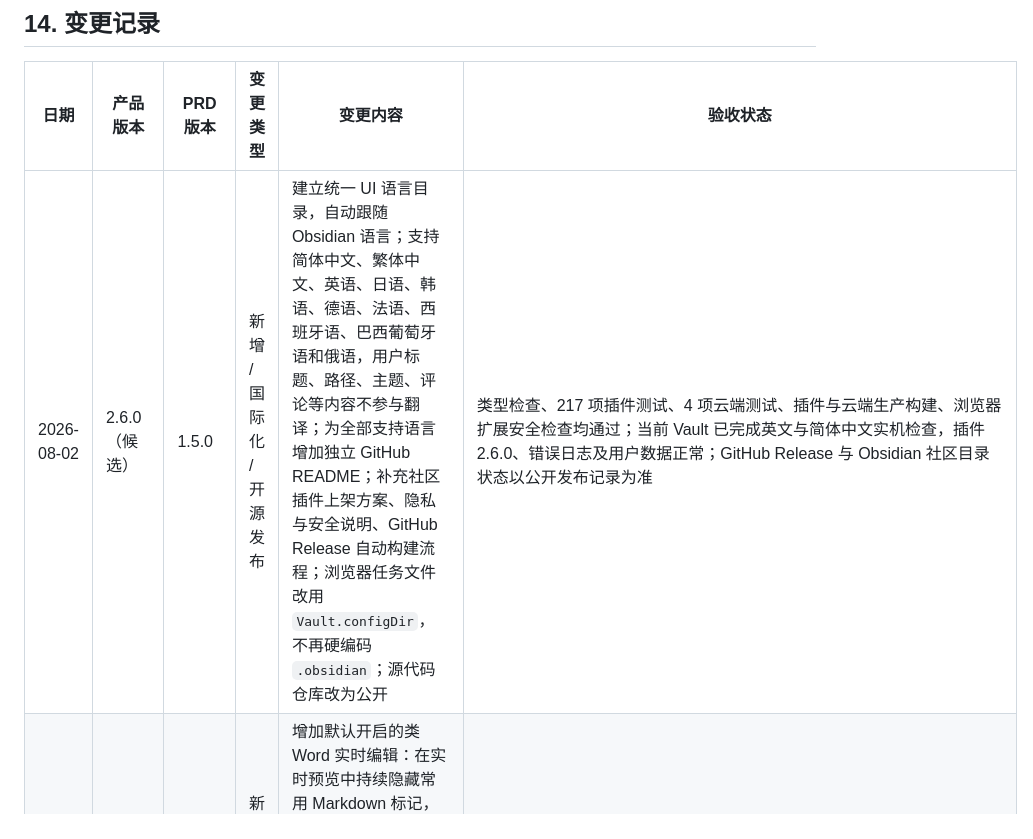
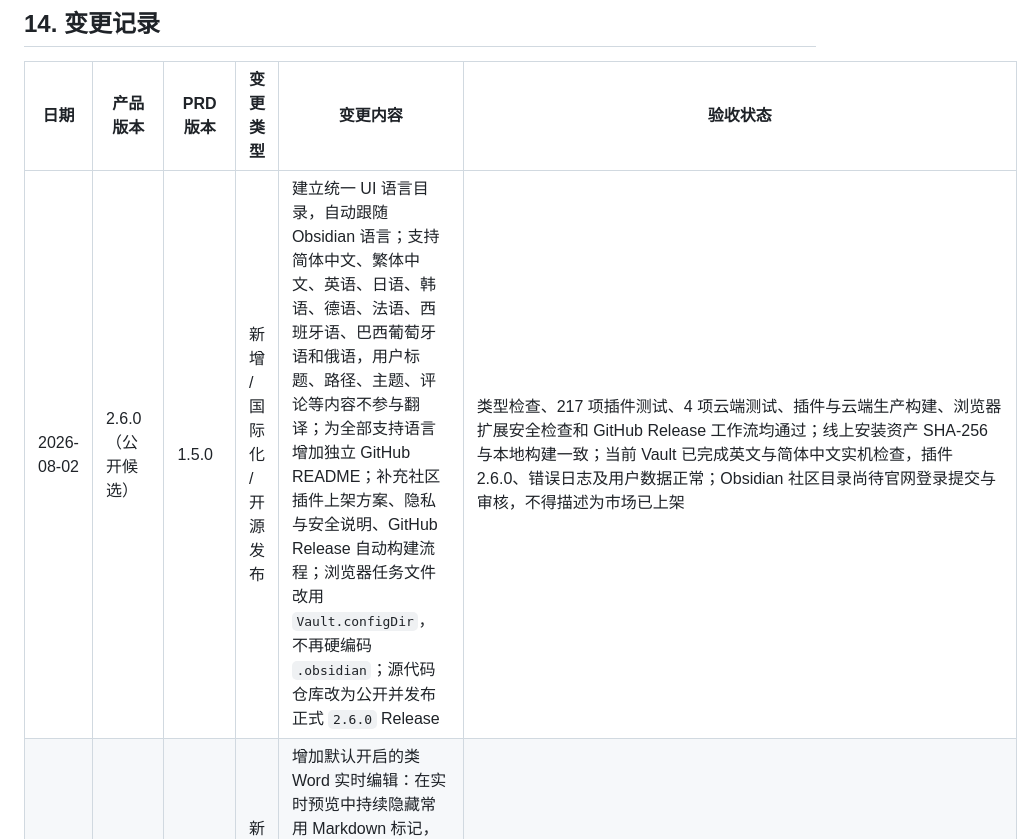
Before and after one commit to lufie/KnowGrove, a Markdown page: PRD.md, the part around the change. GitHub-like rendering.

Commit message:
docs: record public 2.6.0 release

```diff
--- a/PRD.md
+++ b/PRD.md
@@ -914,7 +914,7 @@ Runtime 1.0.x 托管：
 
 | 日期 | 产品版本 | PRD 版本 | 变更类型 | 变更内容 | 验收状态 |
 | --- | --- | --- | --- | --- | --- |
-| 2026-08-02 | 2.6.0（候选） | 1.5.0 | 新增 / 国际化 / 开源发布 | 建立统一 UI 语言目录，自动跟随 Obsidian 语言；支持简体中文、繁体中文、英语、日语、韩语、德语、法语、西班牙语、巴西葡萄牙语和俄语，用户标题、路径、主题、评论等内容不参与翻译；为全部支持语言增加独立 GitHub README；补充社区插件上架方案、隐私与安全说明、GitHub Release 自动构建流程；浏览器任务文件改用 `Vault.configDir`，不再硬编码 `.obsidian`；源代码仓库改为公开 | 类型检查、217 项插件测试、4 项云端测试、插件与云端生产构建、浏览器扩展安全检查均通过；当前 Vault 已完成英文与简体中文实机检查，插件 2.6.0、错误日志及用户数据正常；GitHub Release 与 Obsidian 社区目录状态以公开发布记录为准 |
+| 2026-08-02 | 2.6.0（公开候选） | 1.5.0 | 新增 / 国际化 / 开源发布 | 建立统一 UI 语言目录，自动跟随 Obsidian 语言；支持简体中文、繁体中文、英语、日语、韩语、德语、法语、西班牙语、巴西葡萄牙语和俄语，用户标题、路径、主题、评论等内容不参与翻译；为全部支持语言增加独立 GitHub README；补充社区插件上架方案、隐私与安全说明、GitHub Release 自动构建流程；浏览器任务文件改用 `Vault.configDir`，不再硬编码 `.obsidian`；源代码仓库改为公开并发布正式 `2.6.0` Release | 类型检查、217 项插件测试、4 项云端测试、插件与云端生产构建、浏览器扩展安全检查和 GitHub Release 工作流均通过；线上安装资产 SHA-256 与本地构建一致；当前 Vault 已完成英文与简体中文实机检查，插件 2.6.0、错误日志及用户数据正常；Obsidian 社区目录尚待官网登录提交与审核，不得描述为市场已上架 |
 | 2026-08-02 | 2.5.15（开发中） | 1.4.12 | 新增 / 编辑体验 | 增加默认开启的类 Word 实时编辑：在实时预览中持续隐藏常用 Markdown 标记，标题、列表与引用支持格式优先的回车/退格语义，独立图片和媒体引用支持整块选择、相邻空段落整块删除；源码模式及复杂语法保留原生编辑，设置中提供总开关 | 191 项单元测试、类型检查和生产构建通过；当前 Vault 已部署 2.5.15，实测常用格式标记持续隐藏、图片正常渲染、相邻空段落整块删除与一次撤销恢复、源码模式完整显示原始语法；MDRazor 保留安装但已停用，4 条评论/引用记录保留，测试笔记已移入回收站，Obsidian 无插件或控制台错误 |
 | 2026-08-01 | 2.5.14（开发中） | 1.4.11 | 优化 / 批量编辑 | 主题索引改为一次建表与缓存复用，领域按需展开并对主题、关联文档渐进加载；增加列表与详情留白；主题详情增加批量重命名和删除流程，重命名同步全部关联笔记，删除只移除主题属性并将正式主题工作区移入 Obsidian 回收站 | 183 项单元测试、类型检查和生产构建通过；当前 Vault 已部署并重载 2.5.14，初始主题 DOM 从 2644 行降为 41 行，拥有 1297 个主题的领域只渲染首批 80 行，48 篇关联资料的主题只渲染首批 40 篇，详情同步打开耗时约 5.2 ms；临时笔记实测批量改名与删除均只修改目标主题，保留另一主题和正文，测试产物已移入回收站；4 条评论/引用记录保留，Obsidian 无插件或控制台错误 |
 | 2026-08-01 | 2.5.13（开发中） | 1.4.10 | 新增 / 主题索引 | 新增独立“主题”侧栏入口，直接列出全部笔记主题属性并按领域分组；不再使用工作台三篇聚类门槛；支持按主题、领域、文档标题和路径搜索，主题详情展示真实关联文档并区分正式知识树主题与原始主题 | 181 项单元测试、类型检查和生产构建通过；当前 Vault 已部署并重载 2.5.13，确认只保留一个主题视图；实测可检出仅关联 1 篇笔记的“金融常识”，详情正确显示真实文档与“尚未进入知识树”；4 条评论/引用记录保留，Obsidian 无插件或控制台错误 |
```
Also changed, not shown: docs/COMMUNITY_PLUGIN_RELEASE.md (+9 -5 lines).
